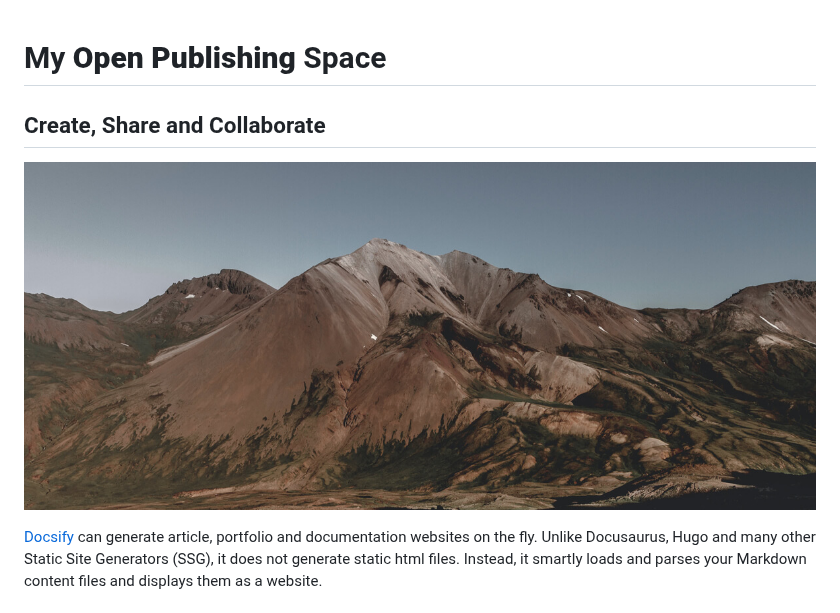
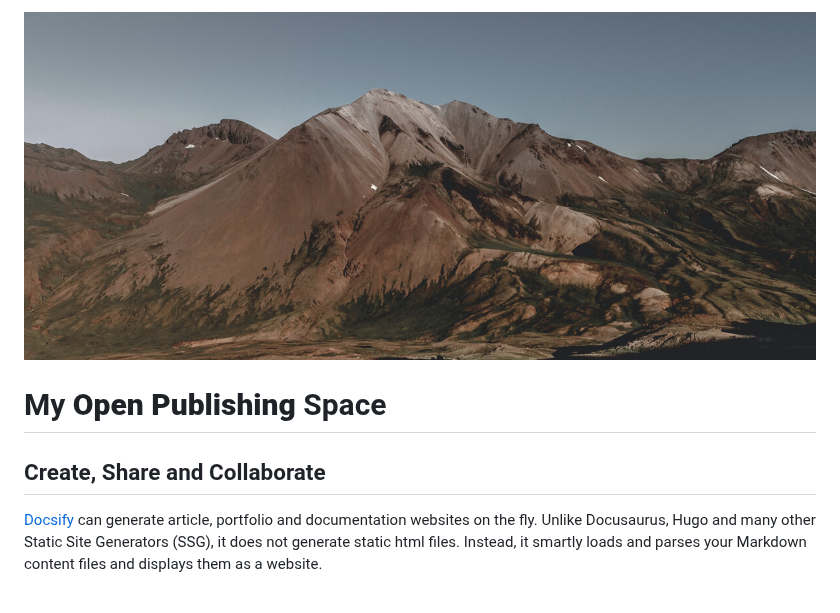
Before and after one commit to hibbitts-design/docsify-open-publishing-starter-kit-one-page-template, a Markdown page: docs/home.md, the part around the change. GitHub-like rendering.

Commit message:
Include example of 'header-image-fade' class.

```diff
--- a/docs/home.md
+++ b/docs/home.md
@@ -1,8 +1,8 @@
+![Photo of Mountain](images/mountain.jpg ':class=header-image-fade')
+
 # My **Open Publishing** Space
 
 ## Create, Share and Collaborate
-
-![Photo of Mountain](images/mountain.jpg)
 
 [Docsify](https://docsify.js.org/#/) can generate article, portfolio and documentation websites on the fly. Unlike Docusaurus, Hugo and many other Static Site Generators (SSG), it does not generate static html files. Instead, it smartly loads and parses your Markdown content files and displays them as a website.
 
```
